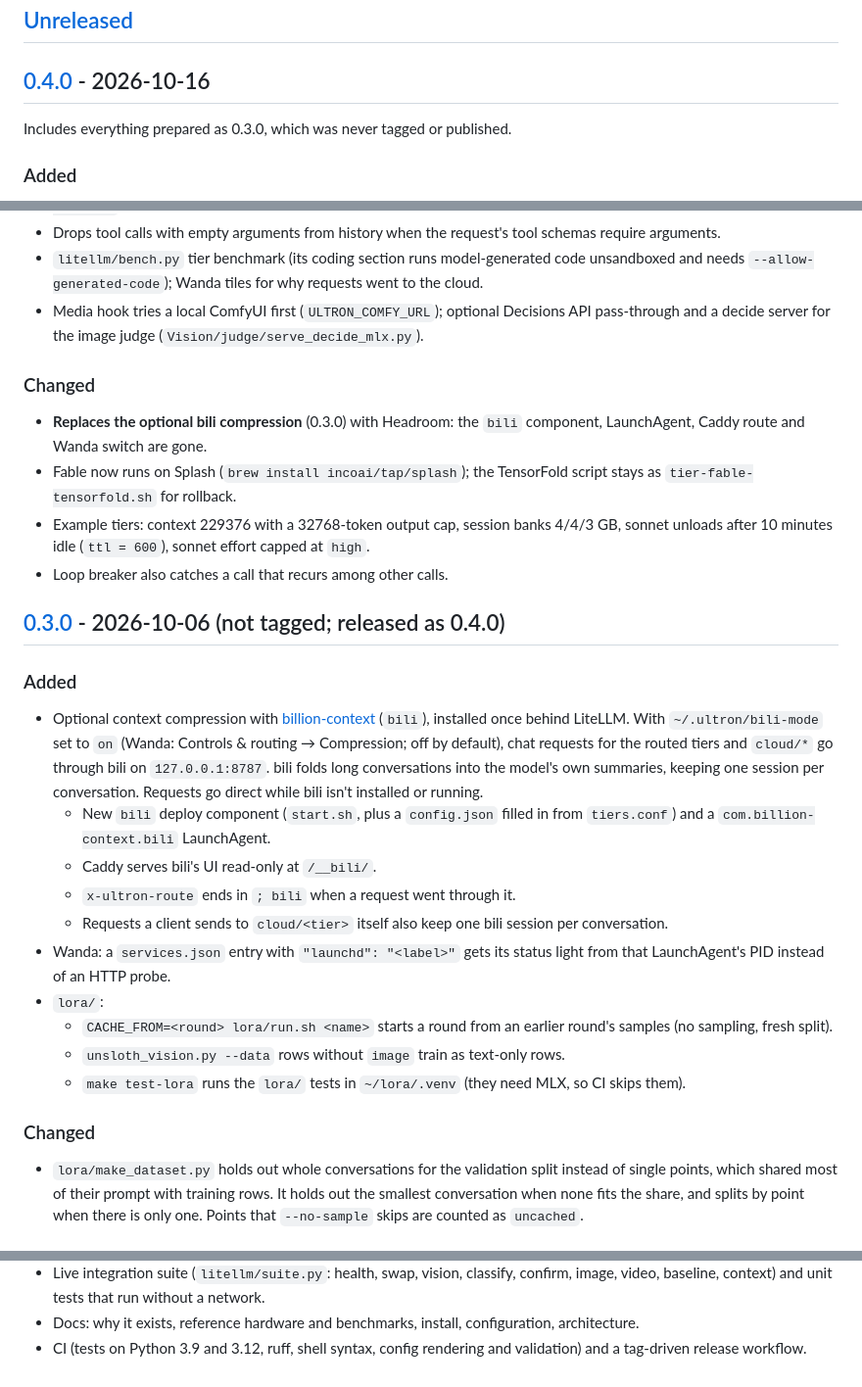
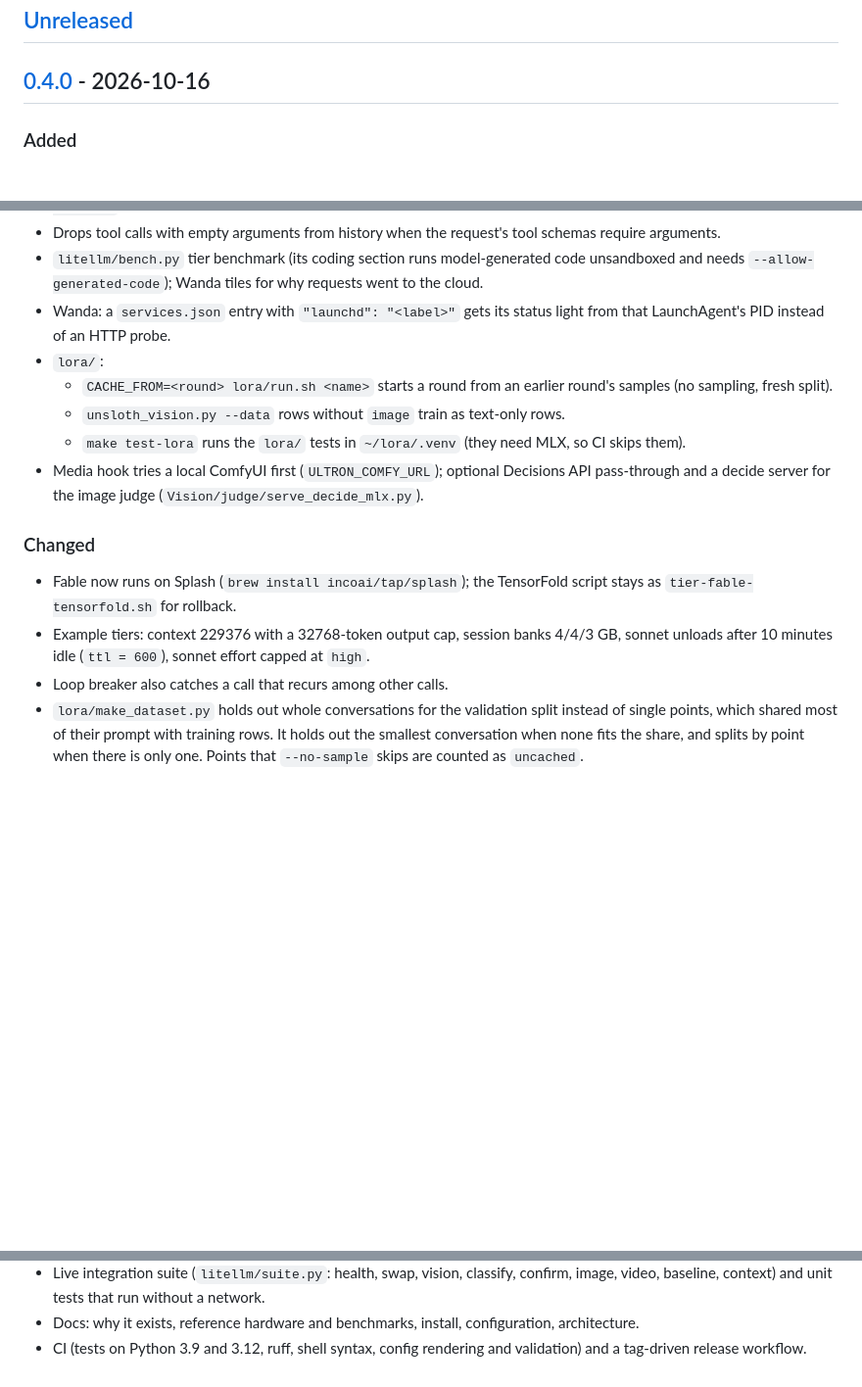
Before and after one commit to enslaver/wandavisionllm, a Markdown page: CHANGELOG.md, 3 parts joined by grey strips. Shown at 98% size. Drawn GitHub-style; blank space fills up the shorter version.

Commit message:
Fold the unreleased 0.3.0 changelog into 0.4.0
bili was never released, so 0.4.0 carries the rest of 0.3.0's changes and no bili.

Co-Authored-By: Claude Sonnet 5.5 <noreply@anthropic.com>
Claude-Session: https://claude.ai/code/session_01HQs9CFkg6tL5amWn6agqbf

```diff
--- a/CHANGELOG.md
+++ b/CHANGELOG.md
@@ -7,8 +7,6 @@ All notable changes to this project are documented here. The format follows
 ## [Unreleased]
 
 ## [0.4.0] - 2026-10-16
-
-Includes everything prepared as 0.3.0, which was never tagged or published.
 
 ### Added
 
@@ -25,33 +23,6 @@ Includes everything prepared as 0.3.0, which was never tagged or published.
 - Drops tool calls with empty arguments from history when the request's tool schemas require arguments.
 - `litellm/bench.py` tier benchmark (its coding section runs model-generated code unsandboxed and needs
   `--allow-generated-code`); Wanda tiles for why requests went to the cloud.
-- Media hook tries a local ComfyUI first (`ULTRON_COMFY_URL`); optional Decisions API pass-through and a
-  decide server for the image judge (`Vision/judge/serve_decide_mlx.py`).
-
-### Changed
-
-- **Replaces the optional bili compression** (0.3.0) with Headroom: the `bili` component, LaunchAgent, Caddy
-  route and Wanda switch are gone.
-- Fable now runs on Splash (`brew install incoai/tap/splash`); the TensorFold script stays as
-  `tier-fable-tensorfold.sh` for rollback.
-- Example tiers: context 229376 with a 32768-token output cap, session banks 4/4/3 GB, sonnet unloads after
-  10 minutes idle (`ttl = 600`), sonnet effort capped at `high`.
-- Loop breaker also catches a call that recurs among other calls.
-
-## [0.3.0] - 2026-10-06 (not tagged; released as 0.4.0)
-
-### Added
-
-- Optional context compression with [billion-context](https://github.com/ranxianglei/billion-context)
-  (`bili`), installed once behind LiteLLM. With `~/.ultron/bili-mode` set to `on` (Wanda: Controls &
-  routing → Compression; off by default), chat requests for the routed tiers and `cloud/*` go through
-  bili on `127.0.0.1:8787`. bili folds long conversations into the model's own summaries, keeping one
-  session per conversation. Requests go direct while bili isn't installed or running.
-  - New `bili` deploy component (`start.sh`, plus a `config.json` filled in from `tiers.conf`) and a
-    `com.billion-context.bili` LaunchAgent.
-  - Caddy serves bili's UI read-only at `/__bili/`.
-  - `x-ultron-route` ends in `; bili` when a request went through it.
-  - Requests a client sends to `cloud/<tier>` itself also keep one bili session per conversation.
 - Wanda: a `services.json` entry with `"launchd": "<label>"` gets its status light from that
   LaunchAgent's PID instead of an HTTP probe.
 - `lora/`:
@@ -59,9 +30,16 @@ Includes everything prepared as 0.3.0, which was never tagged or published.
     sampling, fresh split).
   - `unsloth_vision.py --data` rows without `image` train as text-only rows.
   - `make test-lora` runs the `lora/` tests in `~/lora/.venv` (they need MLX, so CI skips them).
+- Media hook tries a local ComfyUI first (`ULTRON_COMFY_URL`); optional Decisions API pass-through and a
+  decide server for the image judge (`Vision/judge/serve_decide_mlx.py`).
 
 ### Changed
 
+- Fable now runs on Splash (`brew install incoai/tap/splash`); the TensorFold script stays as
+  `tier-fable-tensorfold.sh` for rollback.
+- Example tiers: context 229376 with a 32768-token output cap, session banks 4/4/3 GB, sonnet unloads after
+  10 minutes idle (`ttl = 600`), sonnet effort capped at `high`.
+- Loop breaker also catches a call that recurs among other calls.
 - `lora/make_dataset.py` holds out whole conversations for the validation split instead of single
   points, which shared most of their prompt with training rows. It holds out the smallest
   conversation when none fits the share, and splits by point when there is only one. Points that
@@ -194,6 +172,5 @@ First public release.
 
 [Unreleased]: https://github.com/enslaver/wandavisionllm/compare/v0.4.0...HEAD
 [0.4.0]: https://github.com/enslaver/wandavisionllm/compare/v0.2.0...v0.4.0
-[0.3.0]: https://github.com/enslaver/wandavisionllm/compare/v0.2.0...v0.4.0
 [0.2.0]: https://github.com/enslaver/wandavisionllm/compare/v0.1.0...v0.2.0
 [0.1.0]: https://github.com/enslaver/wandavisionllm/releases/tag/v0.1.0
```
